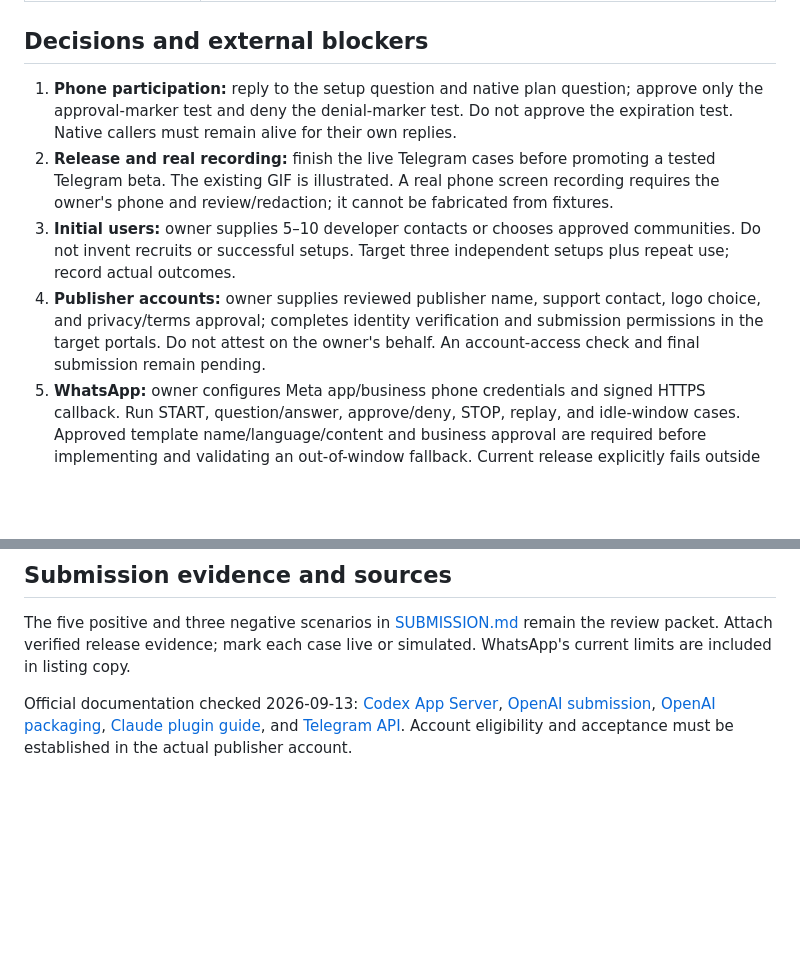
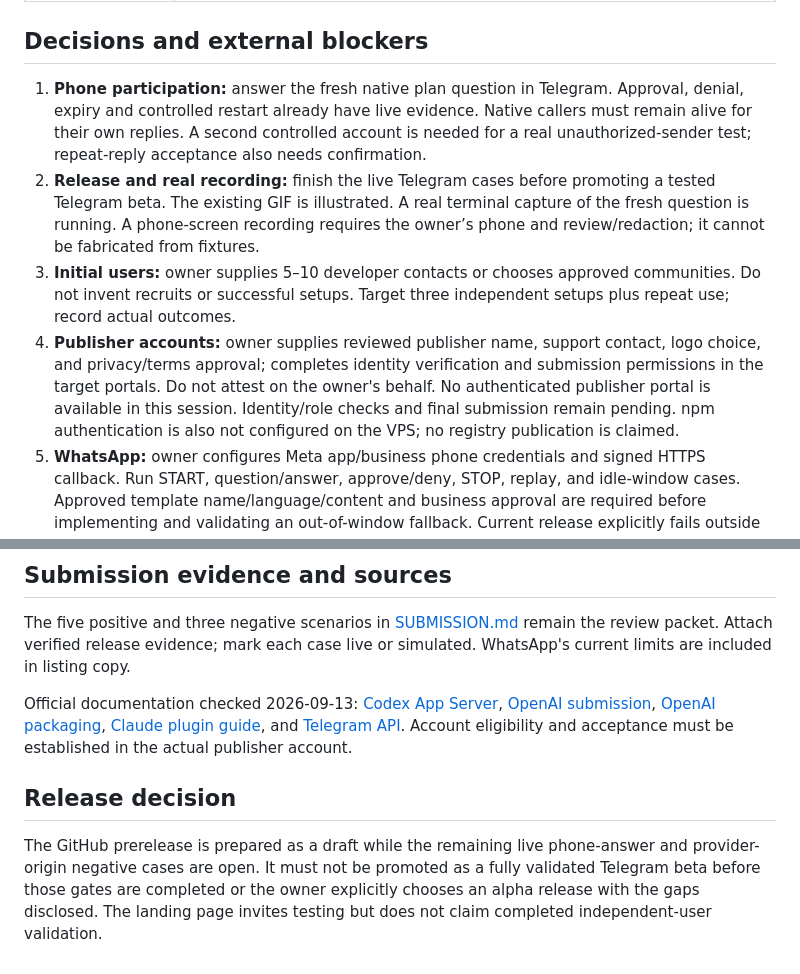
Before and after one commit to tianxinzh/DoneRelay, a Markdown page: docs/LAUNCH.md, 2 parts joined by grey strips. GitHub-like rendering; blank space fills up the shorter version.

```diff
--- a/docs/LAUNCH.md
+++ b/docs/LAUNCH.md
@@ -30,10 +34,10 @@ Package metadata, plugin manifests, CLI, health endpoint, and native adapter ide
 
 ## Decisions and external blockers
 
-1. **Phone participation:** reply to the setup question and native plan question; approve only the approval-marker test and deny the denial-marker test. Do not approve the expiration test. Native callers must remain alive for their own replies.
-2. **Release and real recording:** finish the live Telegram cases before promoting a tested Telegram beta. The existing GIF is illustrated. A real phone screen recording requires the owner's phone and review/redaction; it cannot be fabricated from fixtures.
+1. **Phone participation:** answer the fresh native plan question in Telegram. Approval, denial, expiry and controlled restart already have live evidence. Native callers must remain alive for their own replies. A second controlled account is needed for a real unauthorized-sender test; repeat-reply acceptance also needs confirmation.
+2. **Release and real recording:** finish the live Telegram cases before promoting a tested Telegram beta. The existing GIF is illustrated. A real terminal capture of the fresh question is running. A phone-screen recording requires the owner’s phone and review/redaction; it cannot be fabricated from fixtures.
 3. **Initial users:** owner supplies 5–10 developer contacts or chooses approved communities. Do not invent recruits or successful setups. Target three independent setups plus repeat use; record actual outcomes.
-4. **Publisher accounts:** owner supplies reviewed publisher name, support contact, logo choice, and privacy/terms approval; completes identity verification and submission permissions in the target portals. Do not attest on the owner's behalf. An account-access check and final submission remain pending.
+4. **Publisher accounts:** owner supplies reviewed publisher name, support contact, logo choice, and privacy/terms approval; completes identity verification and submission permissions in the target portals. Do not attest on the owner's behalf. No authenticated publisher portal is available in this session. Identity/role checks and final submission remain pending. npm authentication is also not configured on the VPS; no registry publication is claimed.
 5. **WhatsApp:** owner configures Meta app/business phone credentials and signed HTTPS callback. Run START, question/answer, approve/deny, STOP, replay, and idle-window cases. Approved template name/language/content and business approval are required before implementing and validating an out-of-window fallback. Current release explicitly fails outside the window.
 6. **Weixin:** owner supplies authorized bot/session setup. Login, reconnection and hours-idle delivery remain unverified; no QR-login wizard is included. Keep it experimental.
 
@@ -53,3 +57,7 @@ Each case records exact release SHA, host version, request ID, expected result,
 The five positive and three negative scenarios in [SUBMISSION.md](SUBMISSION.md) remain the review packet. Attach verified release evidence; mark each case live or simulated. WhatsApp's current limits are included in listing copy.
 
 Official documentation checked 2026-09-13: [Codex App Server](https://learn.chatgpt.com/docs/app-server), [OpenAI submission](https://developers.openai.com/plugins/deploy/submission), [OpenAI packaging](https://developers.openai.com/plugins/build/plugins), [Claude plugin guide](https://code.claude.com/docs/en/plugins), and [Telegram API](https://core.telegram.org/bots/api). Account eligibility and acceptance must be established in the actual publisher account.
+
+## Release decision
+
+The GitHub prerelease is prepared as a draft while the remaining live phone-answer and provider-origin negative cases are open. It must not be promoted as a fully validated Telegram beta before those gates are completed or the owner explicitly chooses an alpha release with the gaps disclosed. The landing page invites testing but does not claim completed independent-user validation.
```
Also changed, not shown: other parts of docs/LAUNCH.md (+10 -6 lines).
